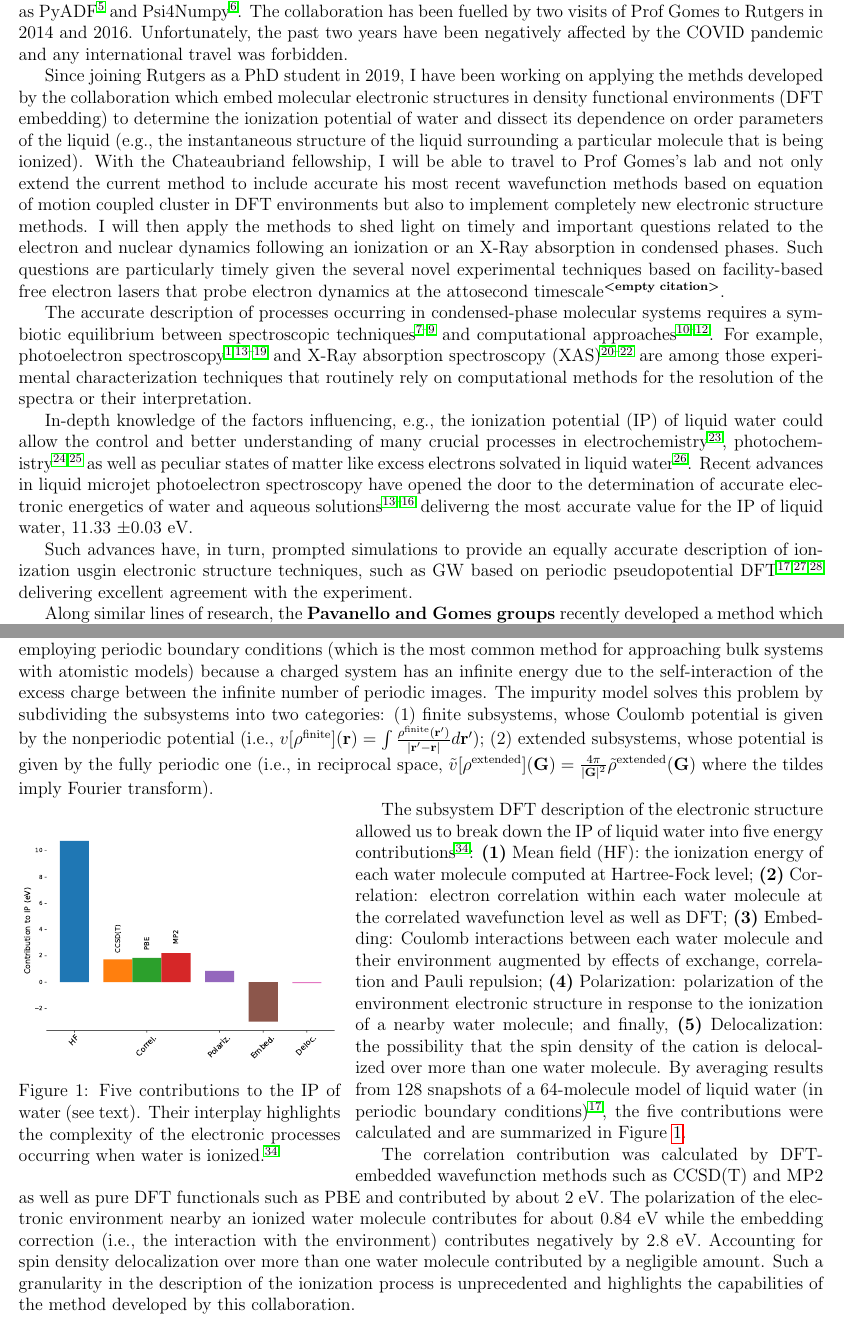
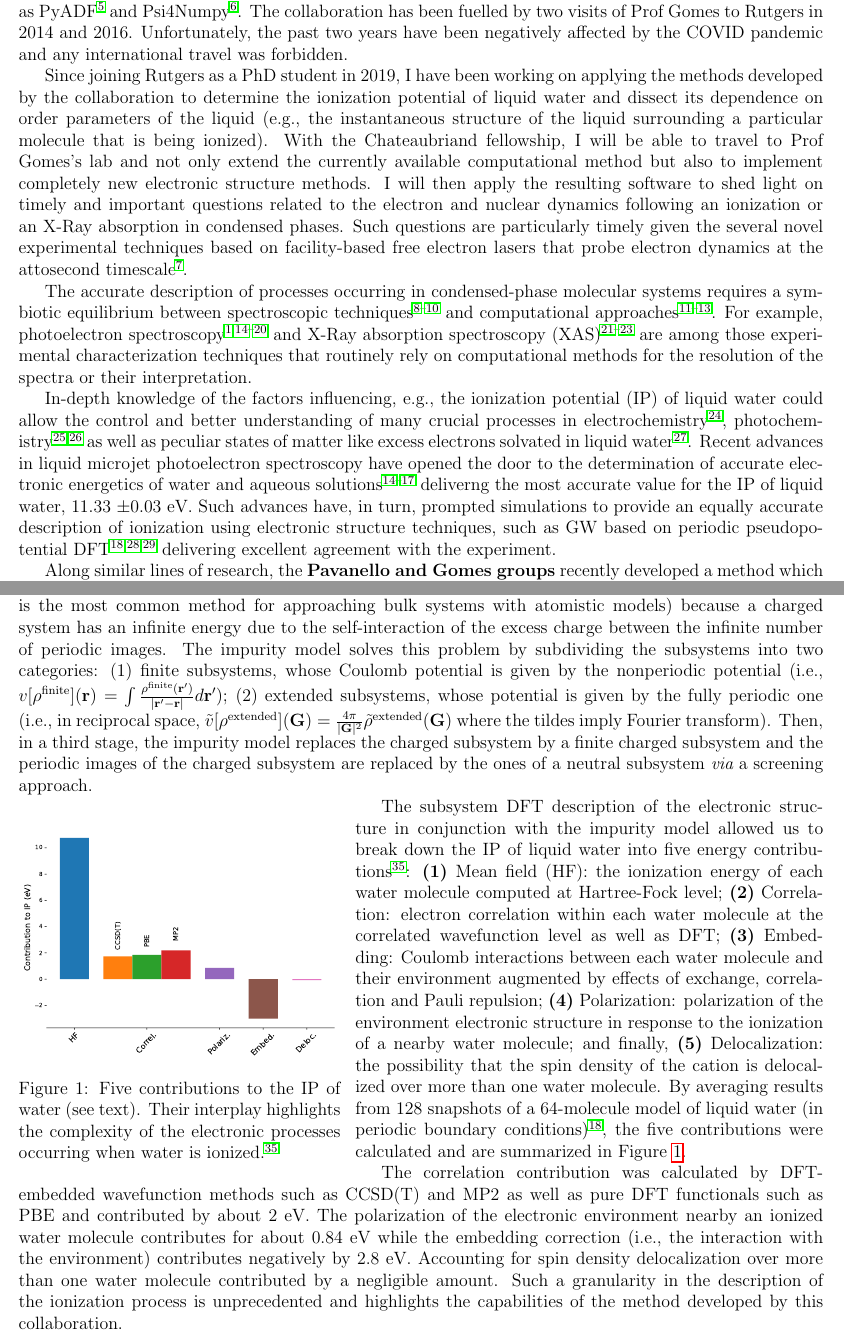
Before and after one commit to JezsMartinez/fellowship, a LaTeX document (proposal.tex): two parts of pages 1 and 2 of 6, joined at a grey line, cut so that both start at the same text. Compiled offline with pdfLaTeX.

Commit message:
final draft of proposal

```diff
--- a/proposal.tex
+++ b/proposal.tex
@@ -38,27 +38,25 @@
 
     The Pavanello and Gomes groups develop electronic structure methods for the in-silico prediction of molecular and materials properties. The two groups have been collaborating since 2017 and the collaboration so far produced one journal article \supercite{tolle2019charged} and resulted in training of 3 Rutgers-based PhD students and the development of three software modules in the softwares: the subsystem DFT code eDFTpy\supercite{edftpy} based on Quantum ESPRESSO \supercite{qe}, DIRAC \supercite{saue2020dirac}, and other scripting frameworks for quantum chemical simulations, such as PyADF \supercite{Jacob_2011} and Psi4Numpy \supercite{smith2018psi4numpy}. The collaboration has been fuelled by two visits of Prof Gomes to Rutgers in 2014 and 2016. Unfortunately, the past two years have been negatively affected by the COVID pandemic and any international travel was forbidden.
 
-    Since joining Rutgers as a PhD student in 2019, I have been working on applying the methds developed by the collaboration which embed molecular  electronic structures in density functional environments (DFT embedding) to determine the ionization potential of water and dissect its dependence on order parameters of the liquid (e.g., the instantaneous structure of  the liquid surrounding a particular molecule that is being ionized).  With the Chateaubriand fellowship, I will be able to travel to Prof Gomes's lab and not only extend the current method to include accurate his most recent wavefunction methods based on equation of motion coupled cluster in DFT environments but also to implement completely new electronic structure methods. I will then apply the methods to shed light on timely and important questions related to the electron and nuclear dynamics following an ionization or an X-Ray absorption in condensed phases. Such questions are particularly timely given the several novel experimental techniques based on facility-based free electron lasers that probe electron dynamics at the attosecond timescale \supercite{}.
+    Since joining Rutgers as a PhD student in 2019, I have been working on applying the methods developed by the collaboration to determine the ionization potential of liquid water and dissect its dependence on order parameters of the liquid (e.g., the instantaneous structure of  the liquid surrounding a particular molecule that is being ionized).   With the Chateaubriand fellowship, I will be able to travel to Prof Gomes's lab and not only extend the currently available computational method  but also to implement completely new electronic structure methods. I will then apply the resulting software to shed light on timely and important questions related to the electron and nuclear dynamics following an ionization or an X-Ray absorption in condensed phases. Such questions are particularly timely given the several novel experimental techniques based on facility-based free electron lasers that probe electron dynamics at the attosecond timescale \supercite{Duris_2019}.
 
     The accurate description of processes occurring in condensed-phase molecular systems requires a symbiotic  equilibrium between spectroscopic techniques\supercite{reimann2021two,malerz2021low,bolognesi2021combined} and computational approaches \supercite{couto2007understanding,ambrosio2016structural,ozaki2021advances}. For example, photoelectron spectroscopy \supercite{thurmer2021accurate,perry2020ionization,credidio2021quantitative,thurmer2021valence,tolle2019charged,gaiduk2018electron,gaiduk2016photoelectron,seidel2016valence} and X-Ray absorption spectroscopy (XAS)\supercite{zhovtobriukh2019liquid,zhang2020isotope,smith2020femtosecond} are among those experimental characterization techniques that routinely rely on computational methods for the resolution of the spectra or their interpretation.
 
-    In-depth knowledge of the factors influencing, e.g., the ionization potential (IP) of liquid water could allow the control and better understanding of many crucial processes in electrochemistry\supercite{marenich2014computational}, photochemistry\supercite{reuther1996primary,hu2021photochemical} as well as peculiar states of matter like excess electrons solvated in liquid water\supercite{ambrosio2017electronic}.  Recent advances in liquid microjet  photoelectron spectroscopy have opened the door to the determination of accurate electronic energetics of water and aqueous solutions \supercite{thurmer2021accurate,perry2020ionization,credidio2021quantitative,thurmer2021valence} deliverng the  most accurate value for the IP of liquid water, 11.33 $\pm$0.03 eV.
-
-    Such advances have, in turn, prompted simulations to provide an equally accurate description of ionization usgin electronic structure techniques, such as GW based on periodic pseudopotential DFT \supercite{gaiduk2018electron,ziaei2018probing,dal2014pseudopotentials} delivering excellent agreement with the experiment.
+    In-depth knowledge of the factors influencing, e.g., the ionization potential (IP) of liquid water could allow the control and better understanding of many crucial processes in electrochemistry\supercite{marenich2014computational}, photochemistry\supercite{reuther1996primary,hu2021photochemical} as well as peculiar states of matter like excess electrons solvated in liquid water\supercite{ambrosio2017electronic}.  Recent advances in liquid microjet  photoelectron spectroscopy have opened the door to the determination of accurate electronic energetics of water and aqueous solutions \supercite{thurmer2021accurate,perry2020ionization,credidio2021quantitative,thurmer2021valence} deliverng the  most accurate value for the IP of liquid water, 11.33 $\pm$0.03 eV.  Such advances have, in turn, prompted simulations to provide an equally accurate description of ionization using electronic structure techniques, such as GW based on periodic pseudopotential DFT \supercite{gaiduk2018electron,ziaei2018probing,dal2014pseudopotentials} delivering excellent agreement with the experiment.
 
     Along similar lines of research, the {\bf Pavanello and Gomes groups} recently developed a method which we call ``impurity model'' based on subsystem DFT \supercite{jacob2014subsystem,wesolowski2015frozen,krishtal2015subsystem} for computing ionization energies (both electron attachment and detachment) of bulk molecular systems \supercite{tolle2019charged}. In subsystem DFT,  the total electron density, $\rho(\br)$ is divided into a sum of subsystem densities
 \begin{equation}
     \label{dens}
     \rho(\br) = \sum_I^{N_S}\rho_I(\br)
 \end{equation}
-    where $N_S$ is the number of independent subsystems in the simulation and the subsystems are identified by each molecule. The subsystem electron densities are determined by a variational procedure which imposes the total energy functional to be stationary wrt variations of each subsystem density. The core of the impurity model is that a $\Delta$SCF procedure\supercite{bagus1965self,waskom2017mwaskom} can be used to compute ionization energies, for the IP we use $IP=E^+-E^0$ where $E^{+/0}$ is the total energy of the ionized/neutral system. The main issue arises when employing periodic boundary conditions (which is the most common method for approaching bulk systems with atomistic models) because a charged system has an infinite energy due to the self-interaction of the excess charge between the infinite number of periodic images. The impurity model solves this problem by subdividing the subsystems into two categories: (1) finite subsystems, whose Coulomb potential is given by the nonperiodic potential (i.e., $v[\rho^{\text{finite}}](\br)=\int\frac{\rho^{\text{finite}}(\brp)}{|\brp-\br|}d\brp$); (2) extended subsystems, whose potential is given by the fully periodic one (i.e., in reciprocal space, $\tilde v[\rho^{\text{extended}}](\bG)=\frac{4\pi}{|\bG|^2}\tilde\rho^\text{extended}(\bG)$ where the tildes imply Fourier transform).
+    where $N_S$ is the number of independent subsystems in the simulation and the subsystems are identified by each non-covalently bonded molecule constituting the condensed phase. The subsystem electron densities are determined by a variational procedure which imposes the total energy functional to be stationary wrt variations of each subsystem density. The core of the impurity model is that a $\Delta$SCF procedure\supercite{bagus1965self,waskom2017mwaskom} can be used to compute ionization energies, for the IP we use $IP=E^+-E^0$ where $E^{+/0}$ is the total energy of the ionized/neutral system. The main issue arises when employing periodic boundary conditions (which is the most common method for approaching bulk systems with atomistic models) because a charged system has an infinite energy due to the self-interaction of the excess charge between the infinite number of periodic images. The impurity model solves this problem by subdividing the subsystems into two categories: (1) finite subsystems, whose Coulomb potential is given by the nonperiodic potential (i.e., $v[\rho^{\text{finite}}](\br)=\int\frac{\rho^{\text{finite}}(\brp)}{|\brp-\br|}d\brp$); (2) extended subsystems, whose potential is given by the fully periodic one (i.e., in reciprocal space, $\tilde v[\rho^{\text{extended}}](\bG)=\frac{4\pi}{|\bG|^2}\tilde\rho^\text{extended}(\bG)$ where the tildes imply Fourier transform). Then, in a third stage, the impurity model replaces the charged subsystem by a finite charged subsystem and the periodic images of the charged subsystem are replaced by the ones of a neutral subsystem {\it via} a screening approach.
 
 \begin{wrapfigure}{l}{0.4\textwidth}
 	\includegraphics[width=\linewidth]{./images/contribution_liquidwater_PI}
     \caption{\label{cont_ip}Five contributions to the IP of water (see text). Their interplay highlights the complexity of the electronic processes occurring when water is ionized. \supercite{martinez2022ionization}}
 \end{wrapfigure}
 
-    The subsystem DFT description of the electronic structure allowed us to break down the IP of liquid water  into five energy contributions \supercite{martinez2022ionization}:  {\bf (1)} Mean field (HF): the ionization energy of each water molecule computed at Hartree-Fock level; {\bf (2)} Correlation: electron correlation within each water molecule at the correlated wavefunction level as well as DFT; {\bf (3)} Embedding: Coulomb interactions between each water molecule and their environment augmented by effects of exchange, correlation and Pauli repulsion; {\bf (4)} Polarization: polarization of the environment electronic structure in response to the ionization of a nearby water molecule; and finally, {\bf (5)} Delocalization: the possibility that the spin density of the cation is delocalized over more than one water molecule. By averaging results from  128  snapshots of a 64-molecule model of liquid water (in periodic boundary conditions) \supercite{gaiduk2018electron}, the five contributions were calculated and are summarized in Figure \ref{cont_ip}.
+    The subsystem DFT description of the electronic structure in conjunction with the impurity model allowed us to break down the IP of liquid water  into five energy contributions \supercite{martinez2022ionization}:  {\bf (1)} Mean field (HF): the ionization energy of each water molecule computed at Hartree-Fock level; {\bf (2)} Correlation: electron correlation within each water molecule at the correlated wavefunction level as well as DFT; {\bf (3)} Embedding: Coulomb interactions between each water molecule and their environment augmented by effects of exchange, correlation and Pauli repulsion; {\bf (4)} Polarization: polarization of the environment electronic structure in response to the ionization of a nearby water molecule; and finally, {\bf (5)} Delocalization: the possibility that the spin density of the cation is delocalized over more than one water molecule. By averaging results from  128  snapshots of a 64-molecule model of liquid water (in periodic boundary conditions) \supercite{gaiduk2018electron}, the five contributions were calculated and are summarized in Figure \ref{cont_ip}.
 
     The correlation contribution was calculated by DFT-embedded wavefunction methods such as CCSD(T) and MP2 as well as pure DFT functionals such as PBE and contributed by about 2 eV. The polarization of the electronic environment nearby an ionized water molecule contributes for about 0.84 eV while the embedding correction (i.e., the interaction with the environment) contributes negatively by 2.8 eV. Accounting for spin density delocalization over more than one water molecule contributed by a negligible amount. Such a granularity in the description of the ionization process is unprecedented and highlights the capabilities of the method developed by this collaboration.
 
```
Also changed, not shown: bib.bib (+13 -0 lines), proposal.tex (2 more changed lines).
